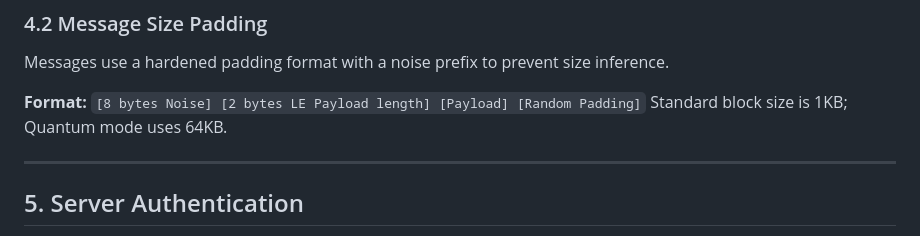
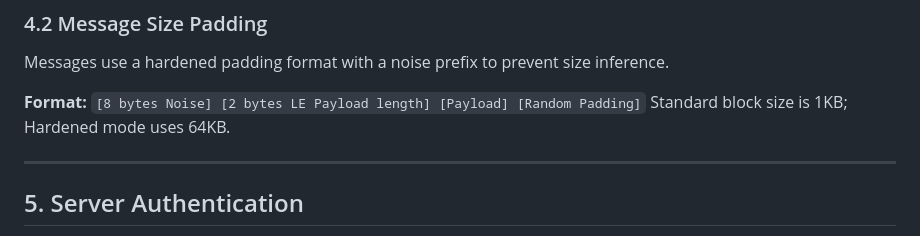
Before and after one commit to GOOFY-GOGO/sibna-protc, a Markdown page: PROTOCOL_SPECIFICATION.md, the part around the change. Rendered like a GitHub page.

```diff
--- a/PROTOCOL_SPECIFICATION.md
+++ b/PROTOCOL_SPECIFICATION.md
@@ -81,7 +81,7 @@ The relay server identifies the sender for routing but cannot decrypt message co
 Messages use a hardened padding format with a noise prefix to prevent size inference.
 
 **Format:** `[8 bytes Noise] [2 bytes LE Payload length] [Payload] [Random Padding]`
-Standard block size is 1KB; Quantum mode uses 64KB.
+Standard block size is 1KB; Hardened mode uses 64KB.
 
 ---
 
```
